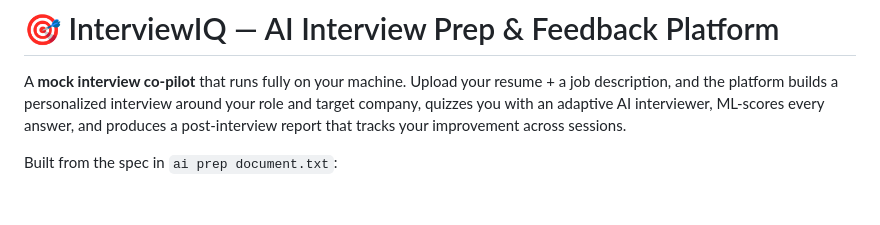
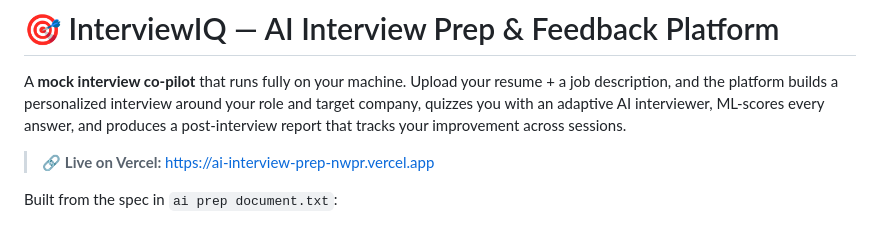
Before and after one commit to smoin7157-gif/ai-interview--prep, a Markdown page: README.md, the part around the change. Rendered like a GitHub page; blank space fills up the shorter version.

Commit message:
Feature live Vercel URL at top of README

```diff
--- a/README.md
+++ b/README.md
@@ -1,6 +1,8 @@
 # 🎯 InterviewIQ — AI Interview Prep & Feedback Platform
 
 A **mock interview co-pilot** that runs fully on your machine. Upload your resume + a job description, and the platform builds a personalized interview around your role and target company, quizzes you with an adaptive AI interviewer, ML-scores every answer, and produces a post-interview report that tracks your improvement across sessions.
+
+> 🔗 **Live on Vercel:** https://ai-interview-prep-nwpr.vercel.app
 
 Built from the spec in `ai prep document.txt`:
 
```
